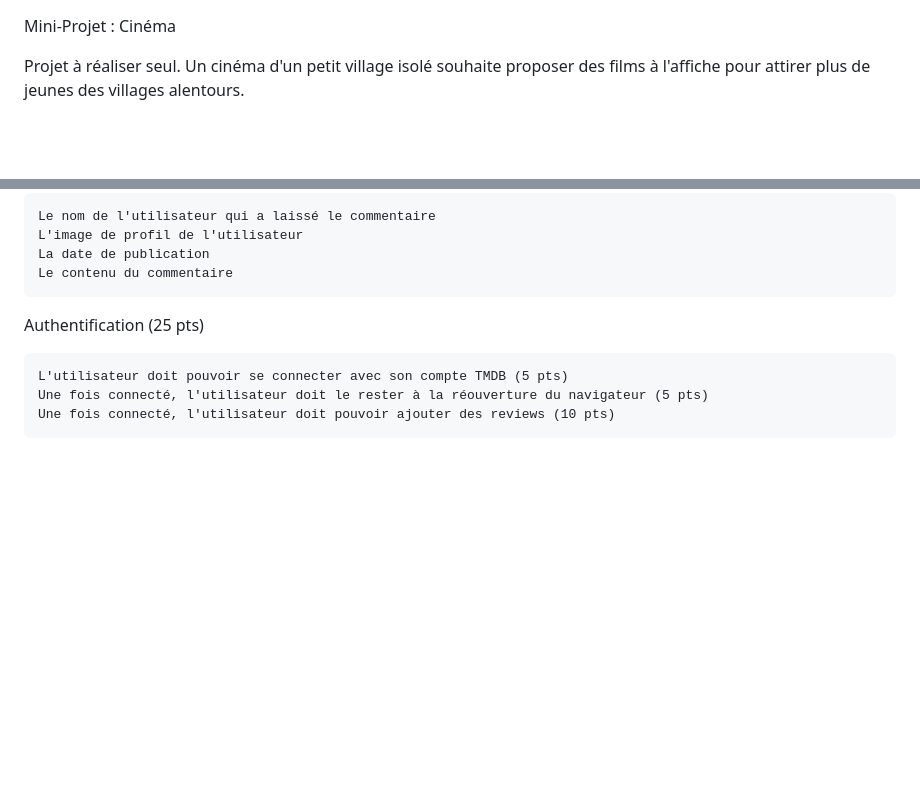
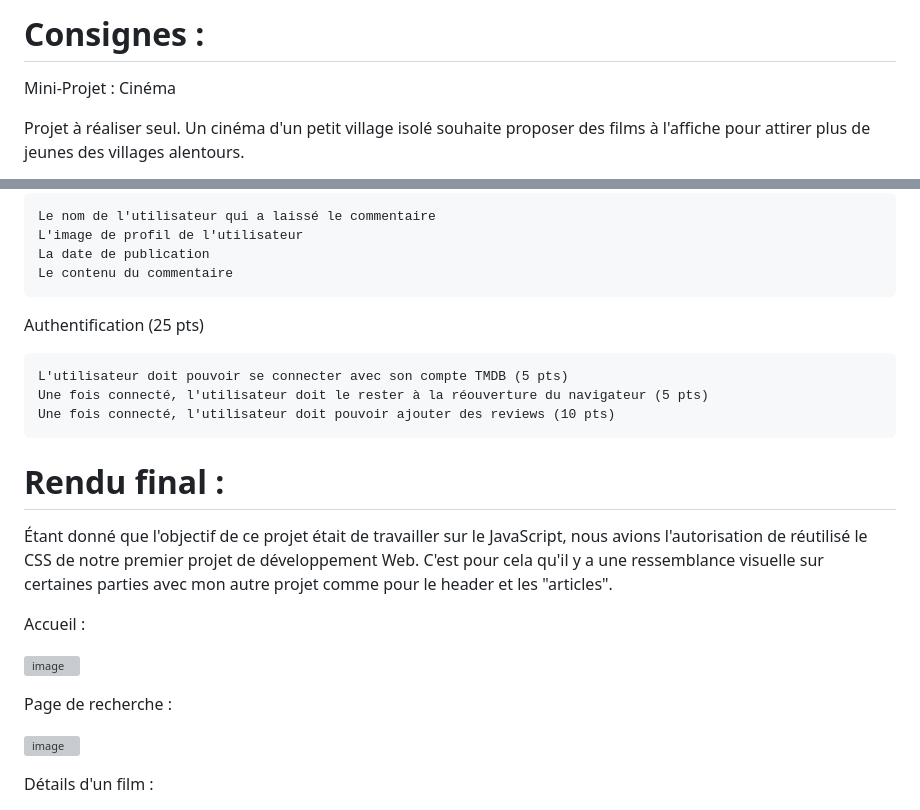
Before and after one commit to SpeedyStorm/1-JavaScript, a Markdown page: README.md, 2 parts joined by grey strips. Rendered like a GitHub page; blank space fills up the shorter version; grey boxes are pictures that could not be loaded.

```diff
--- a/README.md
+++ b/README.md
@@ -1,3 +1,5 @@
+# Consignes :
+
 Mini-Projet : Cinéma
 
 Projet à réaliser seul.
@@ -71,3 +73,18 @@ Authentification (25 pts)
     L'utilisateur doit pouvoir se connecter avec son compte TMDB (5 pts)
     Une fois connecté, l'utilisateur doit le rester à la réouverture du navigateur (5 pts)
     Une fois connecté, l'utilisateur doit pouvoir ajouter des reviews (10 pts)
+
+# Rendu final :
+
+Étant donné que l'objectif de ce projet était de travailler sur le JavaScript, nous avions l'autorisation de réutilisé le CSS de notre premier projet de développement Web. C'est pour cela qu'il y a une ressemblance visuelle sur certaines parties avec mon autre projet comme pour le header et les "articles".
+
+Accueil :
+
+![image](https://github.com/SpeedyStorm/1-JavaScript/assets/154496951/ded2136a-bae2-4234-9ce5-21bf3ad5fe6e)
+
+Page de recherche :
+
+![image](https://github.com/SpeedyStorm/1-JavaScript/assets/154496951/86876859-42e1-4f27-af2d-ad484e4242c7)
+
+Détails d'un film :
+
```
Also changed, not shown: other parts of README.md (+2 -0 lines).
